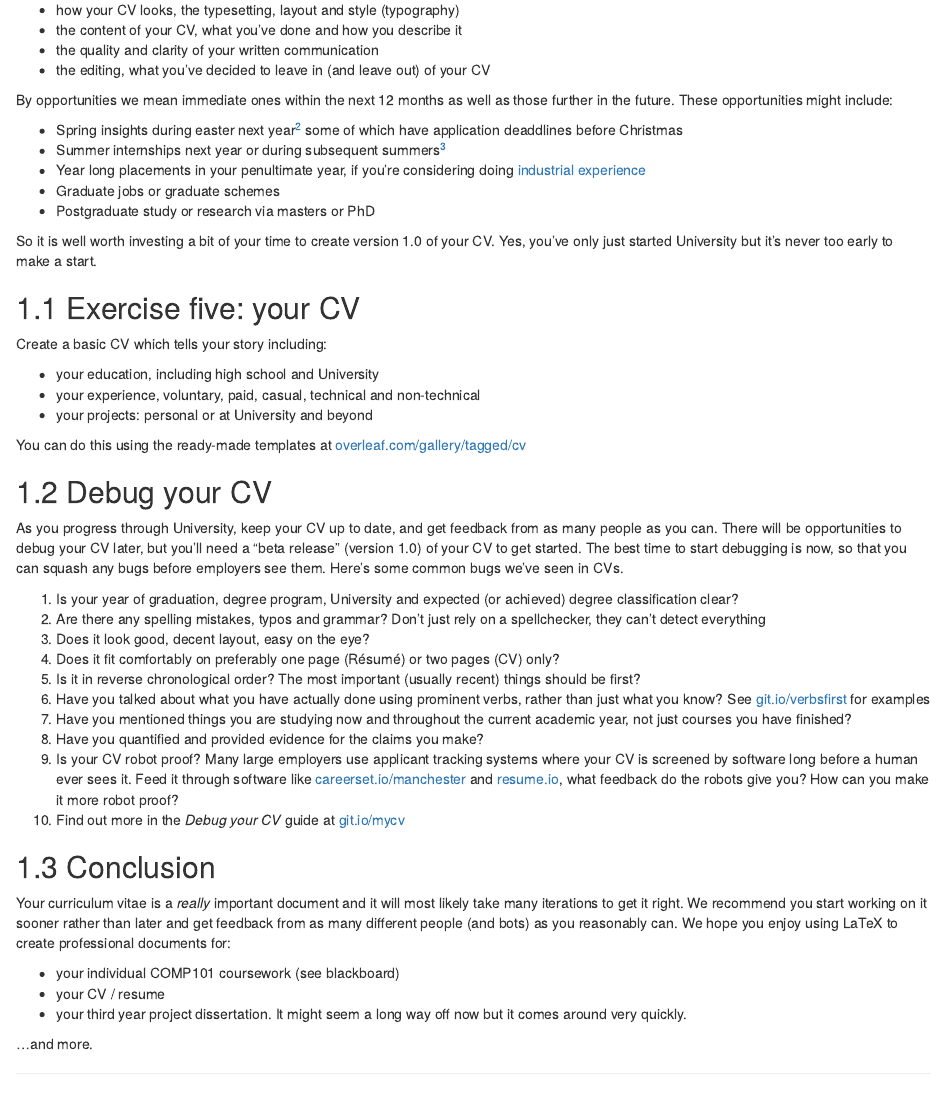
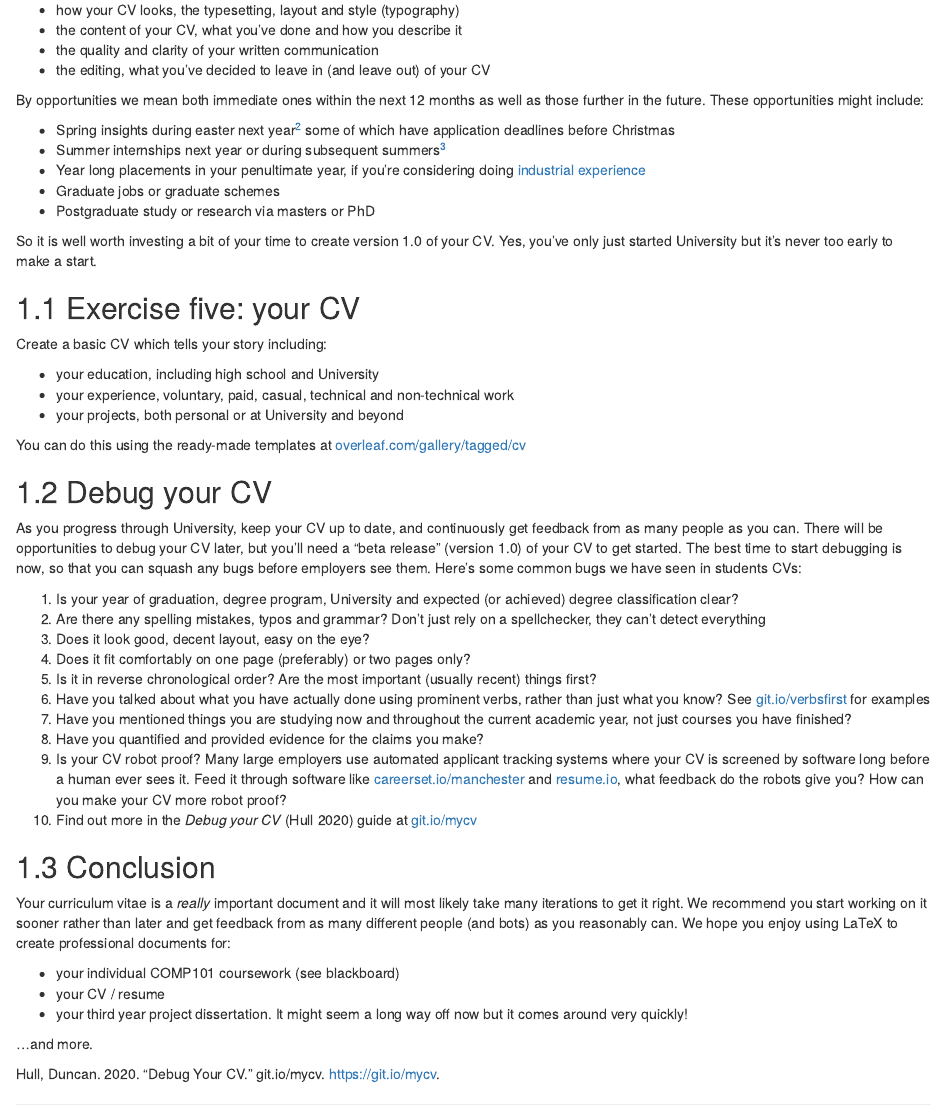
Before and after one commit to dullhunk/LaTeX4year1, an R Markdown document (05-CV.Rmd): the page in a window 1100 px wide, from 1410 px down. Rendered offline with R 4.5, knitr and Pandoc, with nearby package versions; drawn as R Markdown's standard HTML page in place of the format the file asks for.

Commit message:
add debug your cv citation

```diff
--- a/05-CV.Rmd
+++ b/05-CV.Rmd
@@ -13,9 +12,9 @@ Creating a professional looking CV is especially important, because it determine
 * the quality and clarity of your written communication
 * the editing, what you've decided to leave in (and leave out) of your CV
 
-By opportunities we mean immediate ones within the next 12 months as well as those further in the future. These opportunities might include:
+By opportunities we mean both immediate ones within the next 12 months as well as those further in the future. These opportunities might include:
 
-* Spring insights during easter next year^[see the essential guide to student insights at https://www.ratemyplacement.co.uk/insights] some of which have application deaddlines before Christmas
+* Spring insights during easter next year^[see the essential guide to student insights at https://www.ratemyplacement.co.uk/insights] some of which have application deadlines before Christmas
 * Summer internships next year or during subsequent summers^[see where can I look for jobs? https://waggle.cs.manchester.ac.uk/waggle/search]
 * Year long placements in your penultimate year, if you're considering doing [industrial experience](http://studentnet.cs.manchester.ac.uk/employment/placement/)
 * Graduate jobs or graduate schemes
@@ -28,24 +27,24 @@ So it is well worth investing a bit of your time to create version 1.0 of your C
 Create a basic CV which tells your story including:
 
 * your education, including high school and University
-* your experience, voluntary, paid, casual, technical and non-technical
-* your projects: personal or at University and beyond
+* your experience, voluntary, paid, casual, technical and non-technical work
+* your projects, both personal or at University and beyond
 
 You can do this using the ready-made templates at [overleaf.com/gallery/tagged/cv](https://www.overleaf.com/gallery/tagged/cv)
 
 ## Debug your CV
-As you progress through University, keep your CV up to date, and get feedback from as many people as you can. There will be opportunities to debug your CV later, but you’ll need a “beta release” (version 1.0) of your CV to get started. The best time to start debugging is now, so that you can squash any bugs before employers see them. Here's some common bugs we've seen in CVs.
+As you progress through University, keep your CV up to date, and continuously get feedback from as many people as you can. There will be opportunities to debug your CV later, but you’ll need a “beta release” (version 1.0) of your CV to get started. The best time to start debugging is now, so that you can squash any bugs before employers see them. Here's some common bugs we have seen in students CVs:
 
 1. Is your year of graduation, degree program, University and expected (or achieved) degree classification clear?
 1. Are there any spelling mistakes, typos and grammar? Don't just rely on a spellchecker, they can't detect everything
 1. Does it look good, decent layout, easy on the eye?
-1. Does it fit comfortably on preferably one page (Résumé) or two pages (CV) only?
-1. Is it in reverse chronological order? The most important (usually recent) things should be first?
+1. Does it fit comfortably on one page (preferably) or two pages only?
+1. Is it in reverse chronological order? Are the most important (usually recent) things first?
 1. Have you talked about what you have actually done using prominent verbs, rather than just what you know? See [git.io/verbsfirst](http://git.io/verbsfirst) for examples
 1. Have you mentioned things you are studying now and throughout the current academic year, not just courses you have finished?
 1. Have you quantified and provided evidence for the claims you make?
-1. Is your CV robot proof? Many large employers use applicant tracking systems where your CV is screened by software long before a human ever sees it. Feed it through software like [careerset.io/manchester](http://careerset.io/manchester) and [resume.io](https://resume.io/), what feedback do the robots give you? How can you make it more robot proof?
-1. Find out more in the *Debug your CV* guide at [git.io/mycv](http://git.io/mycv)
+1. Is your CV robot proof? Many large employers use automated applicant tracking systems where your CV is screened by software long before a human ever sees it. Feed it through software like [careerset.io/manchester](http://careerset.io/manchester) and [resume.io](https://resume.io/), what feedback do the robots give you? How can you make your CV more robot proof?
+1. Find out more in the *Debug your CV* [@debugcv] guide at [git.io/mycv](http://git.io/mycv)
 
 
 ## Conclusion {#cvconc}
@@ -54,6 +53,6 @@ Your curriculum vitae is a *really* important document and it will most likely t
 
 * your individual COMP101 coursework (see blackboard)
 * your CV / resume
-* your third year project dissertation. It might seem a long way off now but it comes around very quickly.
+* your third year project dissertation. It might seem a long way off now but it comes around very quickly!
 
 ...and more.
```
Also changed, not shown: 02-figref.Rmd (+6 -6 lines), 04-collaborating.Rmd (+3 -3 lines), book.bib (+7 -0 lines), 05-CV.Rmd (1 more changed lines), 8 other files.
